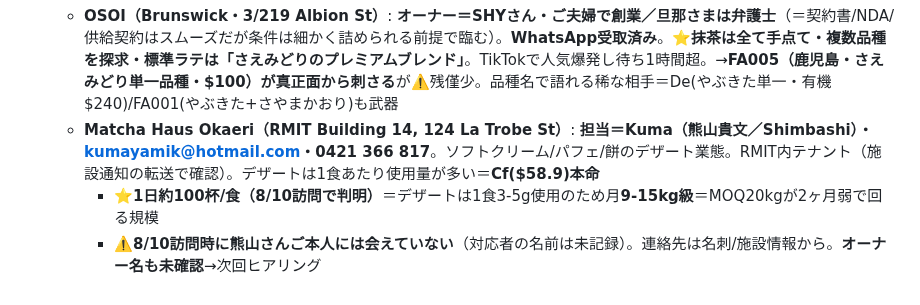
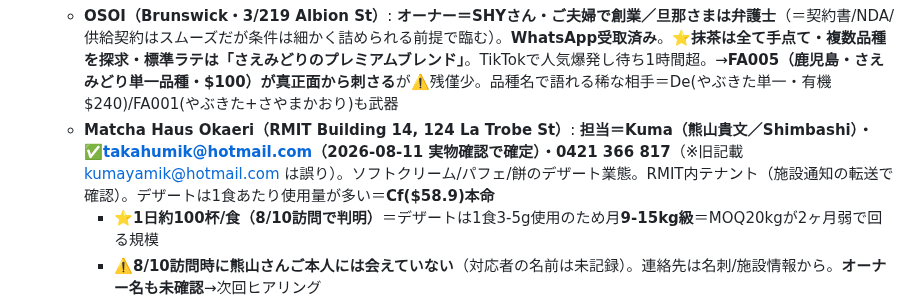
Before and after one commit to ruisasase-pyrenee/pyrenee-slack-agent, a Markdown page: CLAUDE.md, the part around the change. GitHub-like rendering.

Commit message:
Correct Kuma's email address for Matcha Haus Okaeri
Confirmed from the forwarded RMIT facilities notice: takahumik@hotmail.com,
not the kumayamik address previously on file.

Co-Authored-By: Claude Opus 5 <noreply@anthropic.com>
Claude-Session: https://claude.ai/code/session_019drNyvonrJVNiqtNAnfn7A

```diff
--- a/CLAUDE.md
+++ b/CLAUDE.md
@@ -171,7 +171,7 @@ USD換算（¥150/$）: FA001 $333.3｜FA002 $266.7｜FA003 $150｜FA004 $166.7
 - **Clement / St Ali**: 7/29のFA001-004＋AFc＋FA005に加え、**8/4にCfを追加で手渡し**（製菓ラインの提案）
 - **【2026-08-10 飛び込み6件】** ※Tea Drop以外は全て **FA001-005 各1本** を手渡し
   - **OSOI（Brunswick・3/219 Albion St）**: **オーナー＝SHYさん・ご夫婦で創業／旦那さまは弁護士**（＝契約書/NDA/供給契約はスムーズだが条件は細かく詰められる前提で臨む）。**WhatsApp受取済み**。⭐**抹茶は全て手点て・複数品種を探求・標準ラテは「さえみどりのプレミアムブレンド」**。TikTokで人気爆発し待ち1時間超。→**FA005（鹿児島・さえみどり単一品種・$100）が真正面から刺さる**が⚠️残僅少。品種名で語れる稀な相手＝De(やぶきた単一・有機$240)/FA001(やぶきた+さやまかおり)も武器
-  - **Matcha Haus Okaeri（RMIT Building 14, 124 La Trobe St）**: **担当＝Kuma（熊山貴文／Shimbashi）・kumayamik@hotmail.com・0421 366 817**。ソフトクリーム/パフェ/餅のデザート業態。RMIT内テナント（施設通知の転送で確認）。デザートは1食あたり使用量が多い＝**Cf($58.9)本命**
+  - **Matcha Haus Okaeri（RMIT Building 14, 124 La Trobe St）**: **担当＝Kuma（熊山貴文／Shimbashi）・✅takahumik@hotmail.com（2026-08-11 実物確認で確定）・0421 366 817**（※旧記載 kumayamik@hotmail.com は誤り）。ソフトクリーム/パフェ/餅のデザート業態。RMIT内テナント（施設通知の転送で確認）。デザートは1食あたり使用量が多い＝**Cf($58.9)本命**
     - ⭐**1日約100杯/食（8/10訪問で判明）**＝デザートは1食3-5g使用のため月**9-15kg級**＝MOQ20kgが2ヶ月弱で回る規模
     - ⚠️**8/10訪問時に熊山さんご本人には会えていない**（対応者の名前は未記録）。連絡先は名刺/施設情報から。**オーナー名も未確認**→次回ヒアリング
     - **サンプル＝FA001-005**。NA[Rui]＝熊山さんへ初回メール（送付済み想定）→味の感想＋現行仕入価格＋月間使用量をヒアリング
```
